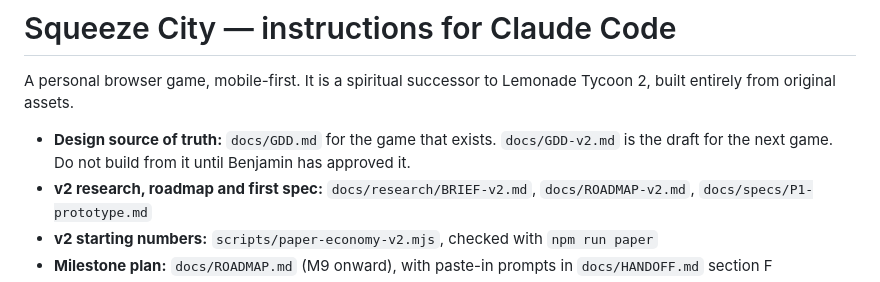
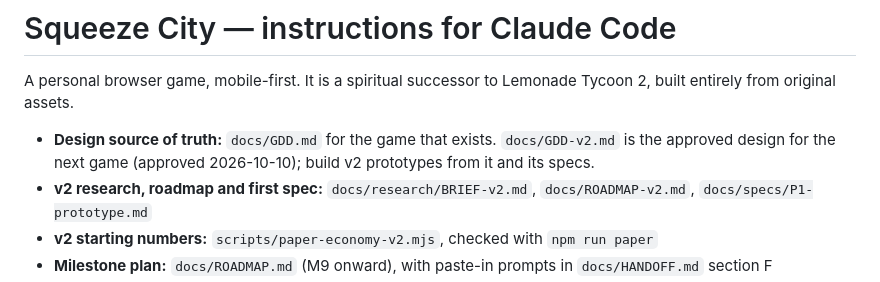
Before and after one commit to Kickerbocker/Squeeze-City, a Markdown page: CLAUDE.md, the part around the change. Drawn GitHub-style.

Commit message:
GDD v2 approved; record Benjamin's four decisions
Co-Authored-By: Claude Opus 5.5 <noreply@anthropic.com>
Claude-Session: https://claude.ai/code/session_01M4MHHTCXwwQJ9wKPA6QjgN

```diff
--- a/CLAUDE.md
+++ b/CLAUDE.md
@@ -2,7 +2,7 @@
 
 A personal browser game, mobile-first. It is a spiritual successor to Lemonade Tycoon 2, built entirely from original assets.
 
-- **Design source of truth:** `docs/GDD.md` for the game that exists. `docs/GDD-v2.md` is the draft for the next game. Do not build from it until Benjamin has approved it.
+- **Design source of truth:** `docs/GDD.md` for the game that exists. `docs/GDD-v2.md` is the approved design for the next game (approved 2026-10-10); build v2 prototypes from it and its specs.
 - **v2 research, roadmap and first spec:** `docs/research/BRIEF-v2.md`, `docs/ROADMAP-v2.md`, `docs/specs/P1-prototype.md`
 - **v2 starting numbers:** `scripts/paper-economy-v2.mjs`, checked with `npm run paper`
 - **Milestone plan:** `docs/ROADMAP.md` (M9 onward), with paste-in prompts in `docs/HANDOFF.md` section F
```
Also changed, not shown: docs/GDD-v2.md (+7 -7 lines).
